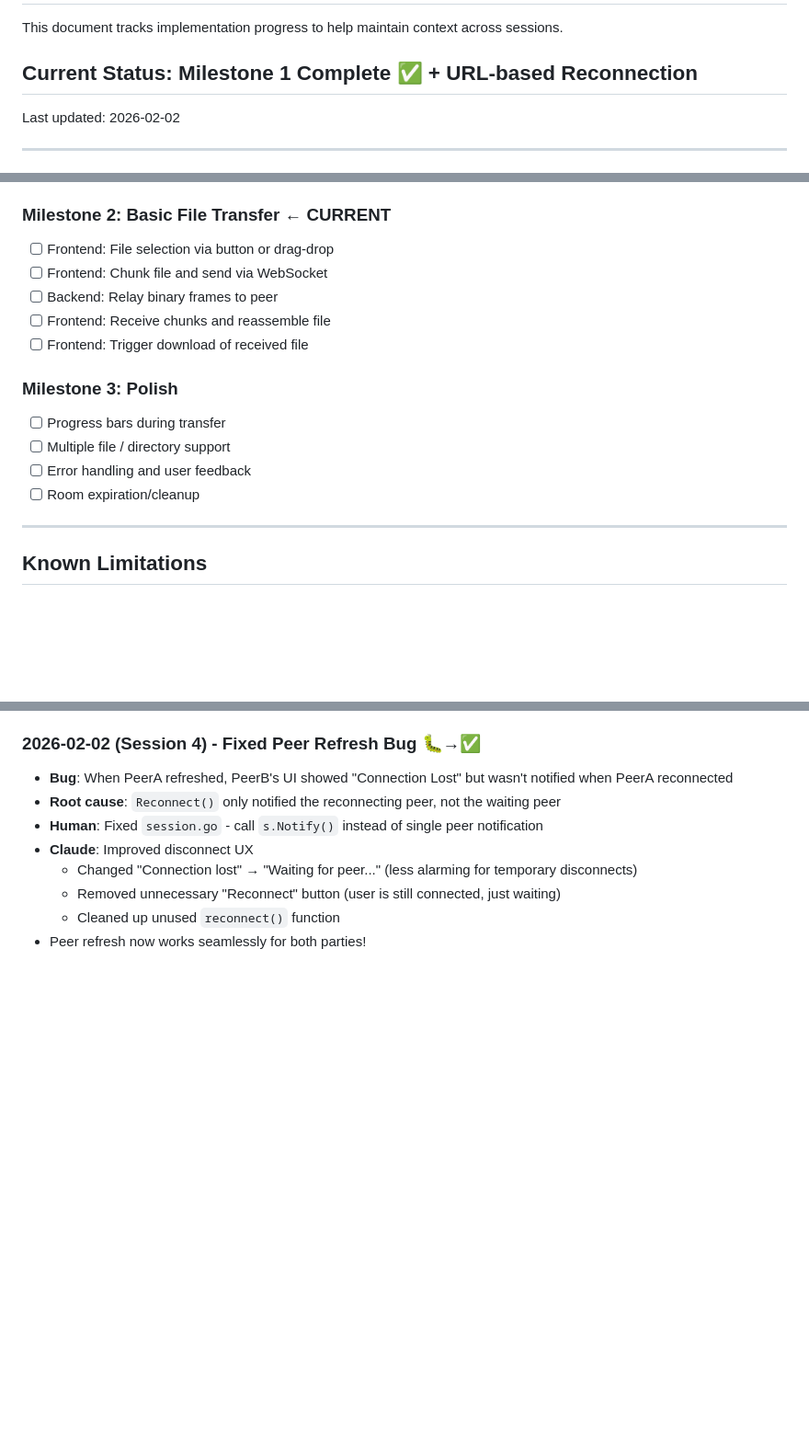
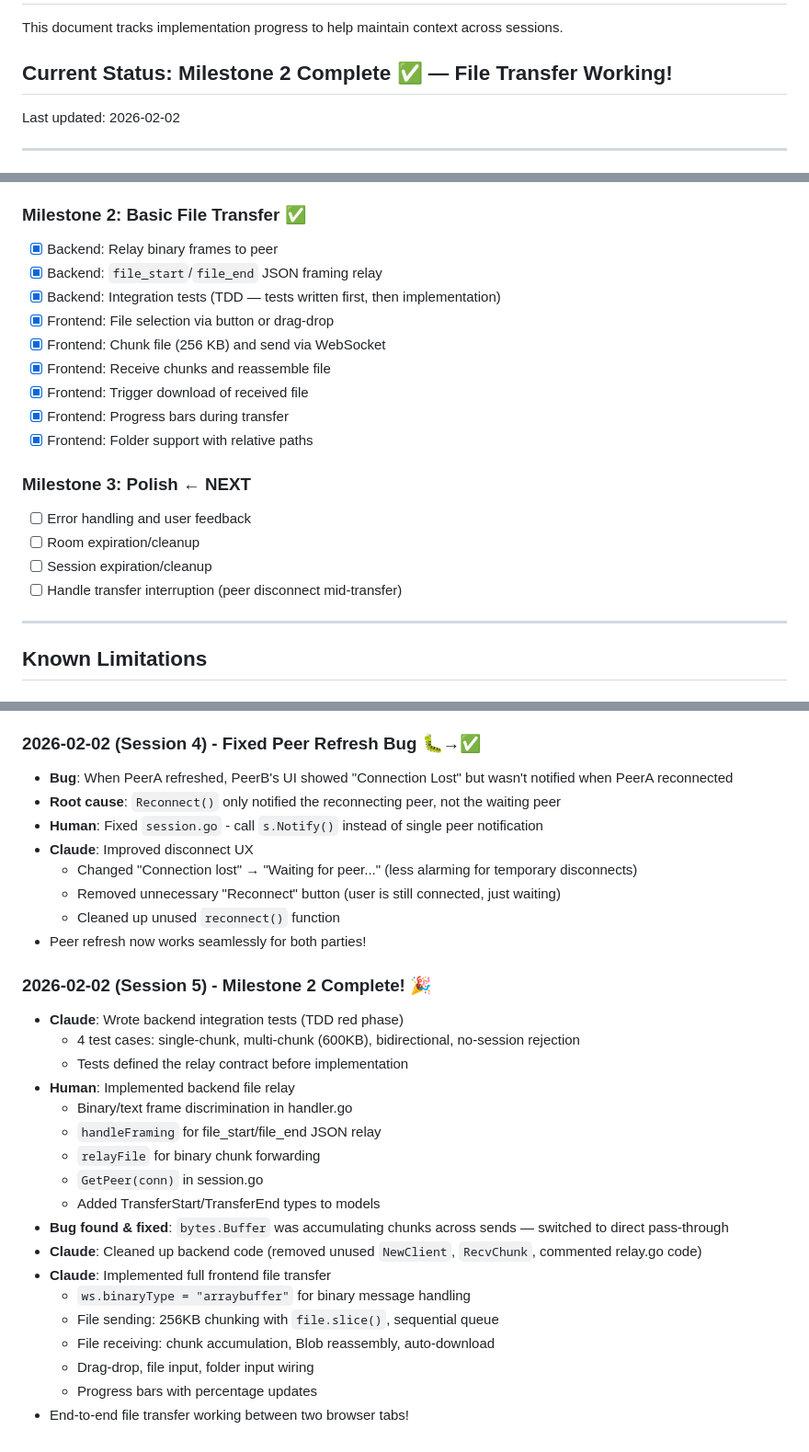
Before and after one commit to mmynk/frop, a Markdown page: docs/PROGRESS.md, 3 parts joined by grey strips. Shown at 92% size. Drawn GitHub-style; blank space fills up the shorter version.

Commit message:
Update PROGRESS.md for Milestone 2 completion

```diff
--- a/docs/PROGRESS.md
+++ b/docs/PROGRESS.md
@@ -2,7 +2,7 @@
 
 This document tracks implementation progress to help maintain context across sessions.
 
-## Current Status: Milestone 1 Complete ✅ + URL-based Reconnection
+## Current Status: Milestone 2 Complete ✅ — File Transfer Working!
 
 Last updated: 2026-02-02
 
@@ -72,18 +81,22 @@ Last updated: 2026-02-02
 - [x] Frontend: View switches to "connected" state
 - [x] Frontend: Reconnection handling
 
-### Milestone 2: Basic File Transfer ← CURRENT
-- [ ] Frontend: File selection via button or drag-drop
-- [ ] Frontend: Chunk file and send via WebSocket
-- [ ] Backend: Relay binary frames to peer
-- [ ] Frontend: Receive chunks and reassemble file
-- [ ] Frontend: Trigger download of received file
+### Milestone 2: Basic File Transfer ✅
+- [x] Backend: Relay binary frames to peer
+- [x] Backend: `file_start`/`file_end` JSON framing relay
+- [x] Backend: Integration tests (TDD — tests written first, then implementation)
+- [x] Frontend: File selection via button or drag-drop
+- [x] Frontend: Chunk file (256 KB) and send via WebSocket
+- [x] Frontend: Receive chunks and reassemble file
+- [x] Frontend: Trigger download of received file
+- [x] Frontend: Progress bars during transfer
+- [x] Frontend: Folder support with relative paths
 
-### Milestone 3: Polish
-- [ ] Progress bars during transfer
-- [ ] Multiple file / directory support
+### Milestone 3: Polish ← NEXT
 - [ ] Error handling and user feedback
 - [ ] Room expiration/cleanup
+- [ ] Session expiration/cleanup
+- [ ] Handle transfer interruption (peer disconnect mid-transfer)
 
 ---
 
@@ -161,3 +174,23 @@ None currently! 🎉
   - Removed unnecessary "Reconnect" button (user is still connected, just waiting)
   - Cleaned up unused `reconnect()` function
 - Peer refresh now works seamlessly for both parties!
+
+### 2026-02-02 (Session 5) - Milestone 2 Complete! 🎉
+- **Claude**: Wrote backend integration tests (TDD red phase)
+  - 4 test cases: single-chunk, multi-chunk (600KB), bidirectional, no-session rejection
+  - Tests defined the relay contract before implementation
+- **Human**: Implemented backend file relay
+  - Binary/text frame discrimination in handler.go
+  - `handleFraming` for file_start/file_end JSON relay
+  - `relayFile` for binary chunk forwarding
+  - `GetPeer(conn)` in session.go
+  - Added TransferStart/TransferEnd types to models
+- **Bug found & fixed**: `bytes.Buffer` was accumulating chunks across sends — switched to direct pass-through
+- **Claude**: Cleaned up backend code (removed unused `NewClient`, `RecvChunk`, commented relay.go code)
+- **Claude**: Implemented full frontend file transfer
+  - `ws.binaryType = "arraybuffer"` for binary message handling
+  - File sending: 256KB chunking with `file.slice()`, sequential queue
+  - File receiving: chunk accumulation, Blob reassembly, auto-download
+  - Drag-drop, file input, folder input wiring
+  - Progress bars with percentage updates
+- End-to-end file transfer working between two browser tabs!
```
Also changed, not shown: other parts of docs/PROGRESS.md (+14 -5 lines).
